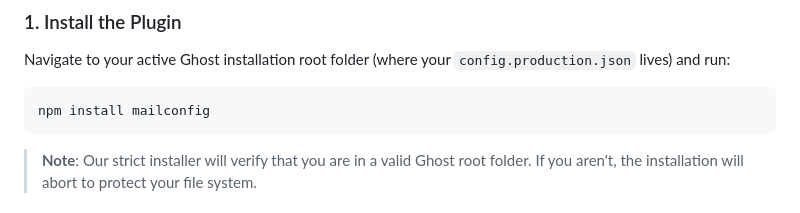
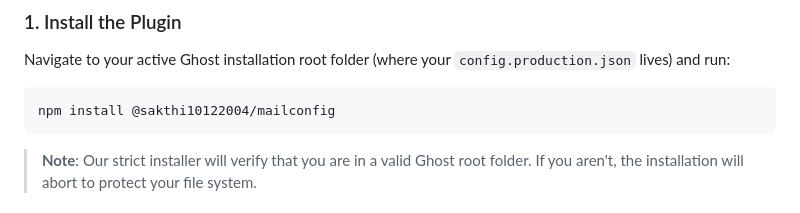
Before and after one commit to Sakthi10122004/ghost-mailconfig, a Markdown page: README.md, the part around the change. Drawn GitHub-style.

Commit message:
Change mailconfig installation command in README
Updated installation command for mailconfig plugin.

````diff
--- a/README.md
+++ b/README.md
@@ -20,7 +20,7 @@
 Navigate to your active Ghost installation root folder (where your `config.production.json` lives) and run:
 
 ```bash
-npm install mailconfig
+npm install @sakthi10122004/mailconfig
 ```
 
 > **Note**: Our strict installer will verify that you are in a valid Ghost root folder. If you aren't, the installation will abort to protect your file system.
````
